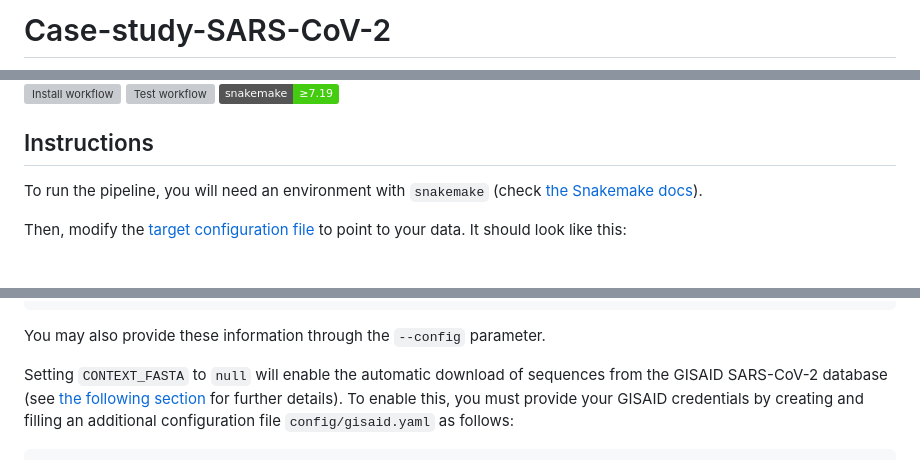
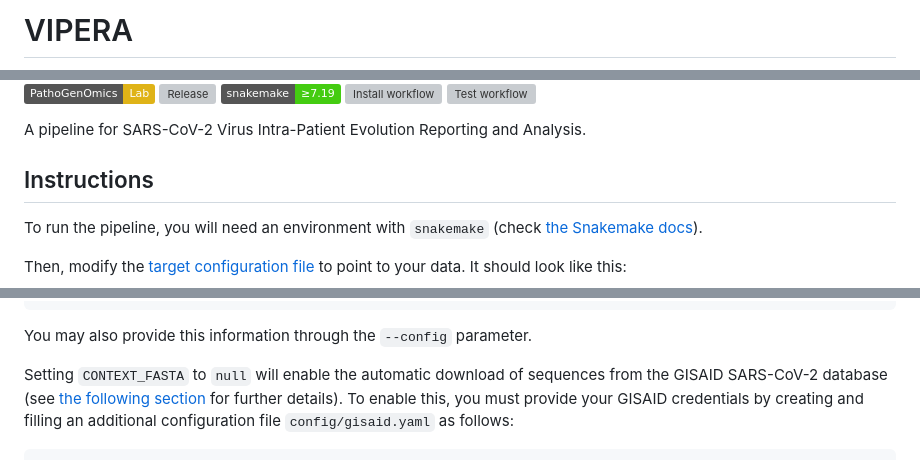
Before and after one commit to PathoGenOmics-Lab/VIPERA, a Markdown page: README.md, 3 parts joined by grey strips. Rendered like a GitHub page; badges without logos; blank space fills up the shorter version; grey boxes are pictures that could not be loaded.

Commit message:
Add logo, badges and contributors to README.md

````diff
--- a/README.md
+++ b/README.md
@@ -1,2 +1,2 @@
-# Case-study-SARS-CoV-2
+# VIPERA
 
@@ -3,6 +10,7 @@
 ![Install workflow](https://github.com/PathoGenOmics-Lab/Case-study-SARS-CoV-2/actions/workflows/install.yml/badge.svg)
 ![Test workflow](https://github.com/PathoGenOmics-Lab/Case-study-SARS-CoV-2/actions/workflows/test.yml/badge.svg)
-[![Snakemake](https://img.shields.io/badge/snakemake-≥7.19-brightgreen.svg?style=flat)](https://snakemake.readthedocs.io)
+
+A pipeline for SARS-CoV-2 Virus Intra-Patient Evolution Reporting and Analysis.
 
 ## Instructions
 
@@ -31,7 +39,7 @@ MAPPING_REFERENCES_FASTA:
   null
 ```
 
-You may also provide these information through the `--config` parameter.
+You may also provide this information through the `--config` parameter.
 
 Setting `CONTEXT_FASTA` to `null` will enable the automatic download of sequences
 from the GISAID SARS-CoV-2 database
````
Also changed, not shown: other parts of README.md (+15 -1 lines), logo.jpg (added).
